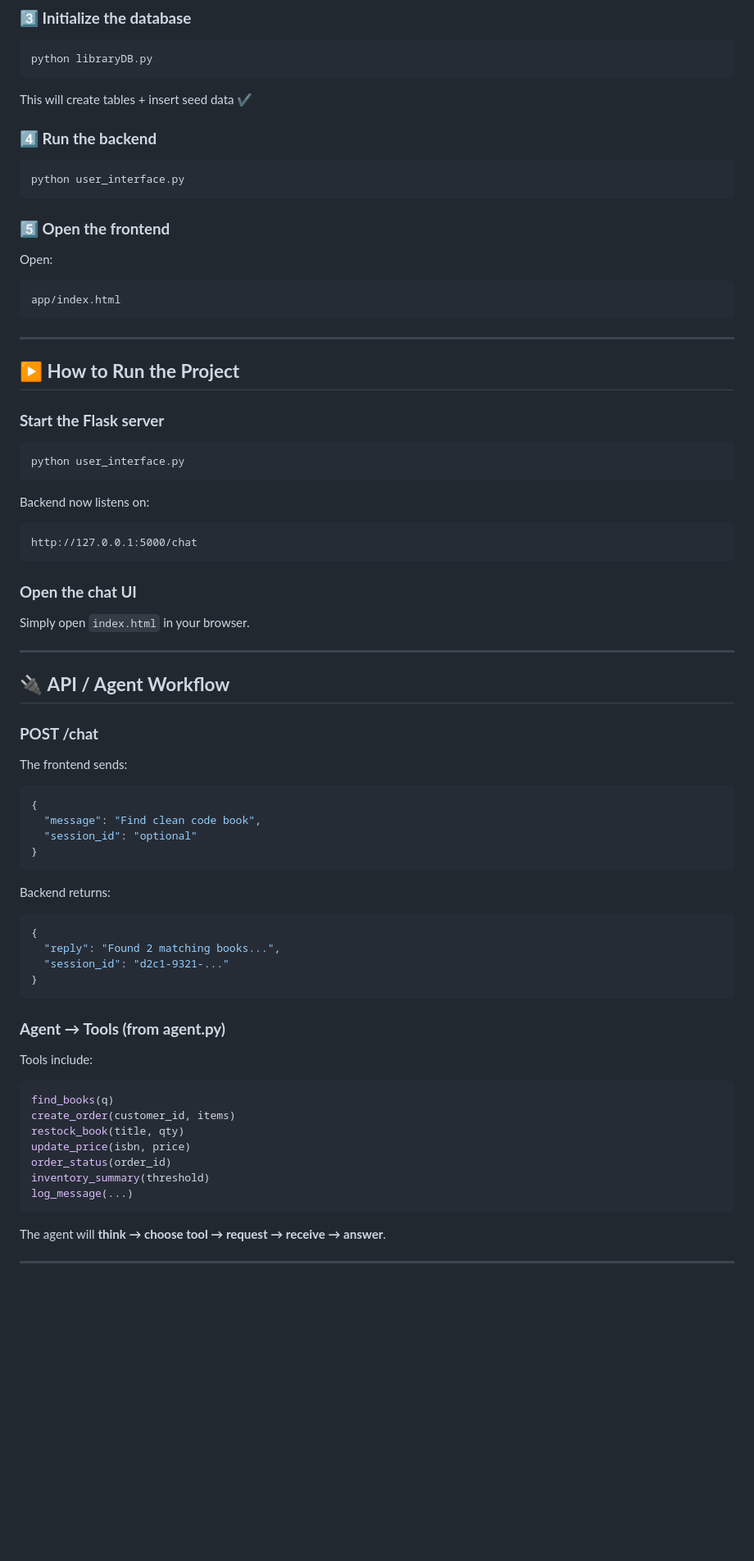
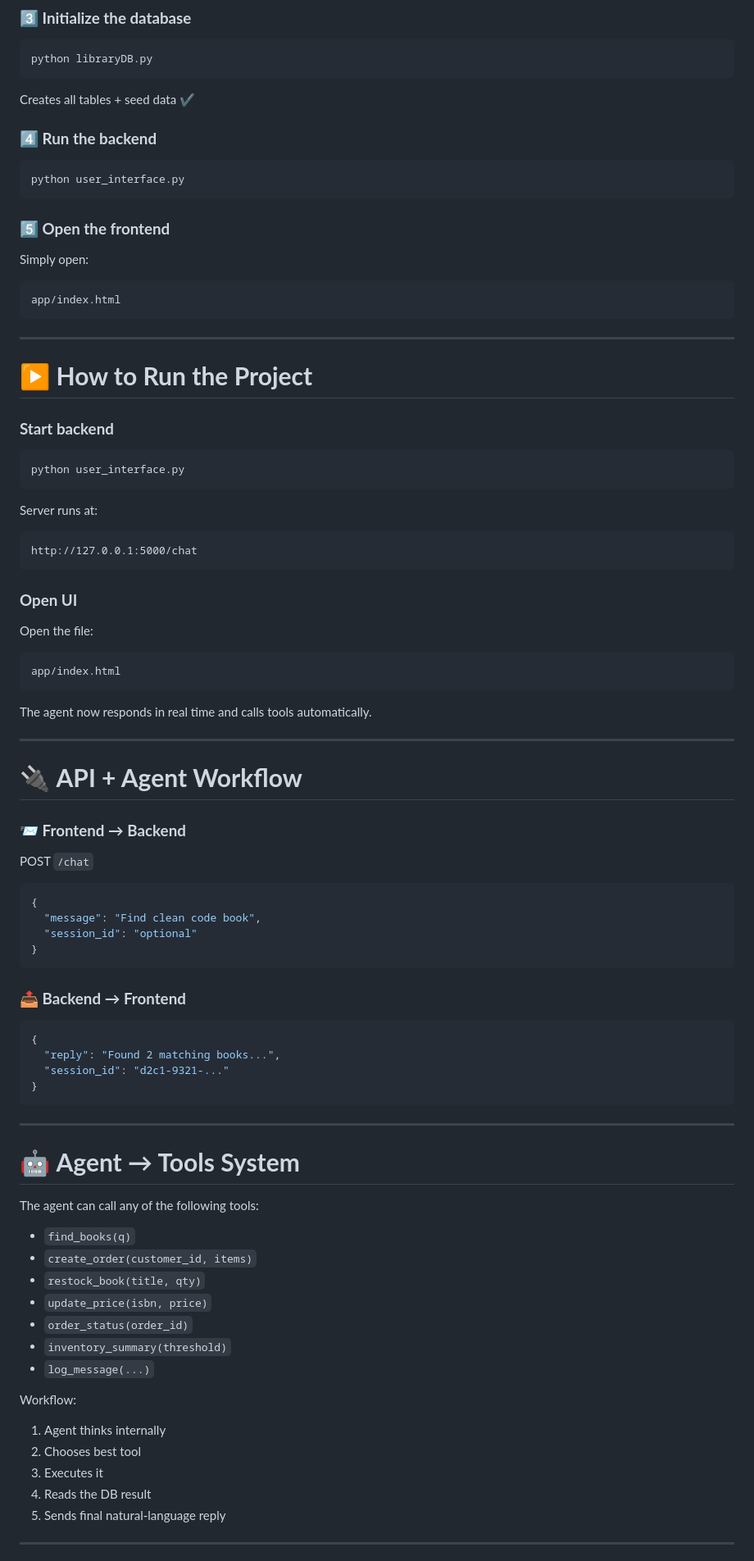
Before and after one commit to Moh-abufurha/library_agent, a Markdown page: README.md, the part around the change printed below. Shown: that part at 82% size. Drawn GitHub-style; blank space fills up the shorter version.

Commit message:
Refactor README for clarity and formatting
Updated formatting and improved clarity of the README content, including feature descriptions and installation instructions.

````diff
--- a/README.md
+++ b/README.md
@@ -88,7 +82,7 @@ ollama pull llama3.1
 python libraryDB.py
 ```
 
-This will create tables + insert seed data ✔
+Creates all tables + seed data ✔
 
 ### **4️⃣ Run the backend**
 
@@ -98,7 +92,7 @@ python user_interface.py
 
 ### **5️⃣ Open the frontend**
 
-Open:
+Simply open:
 
 ```
 app/index.html
@@ -106,31 +100,37 @@ app/index.html
 
 ---
 
-## ▶️ **How to Run the Project**
+# ▶️ **How to Run the Project**
 
-### **Start the Flask server**
+### **Start backend**
 
 ```bash
 python user_interface.py
 ```
 
-Backend now listens on:
+Server runs at:
 
 ```
 http://127.0.0.1:5000/chat
 ```
 
-### **Open the chat UI**
+### **Open UI**
 
-Simply open `index.html` in your browser.
+Open the file:
+
+```
+app/index.html
+```
+
+The agent now responds in real time and calls tools automatically.
 
 ---
 
-## 🔌 **API / Agent Workflow**
+# 🔌 **API + Agent Workflow**
 
-### **POST /chat**
+### **📨 Frontend → Backend**
 
-The frontend sends:
+POST `/chat`
 
 ```json
 {
@@ -139,7 +139,7 @@ The frontend sends:
 }
 ```
 
-Backend returns:
+### **📤 Backend → Frontend**
 
 ```json
 {
@@ -148,25 +148,27 @@ Backend returns:
 }
 ```
 
-### **Agent → Tools (from agent.py)**
+---
 
-Tools include:
+# 🤖 **Agent → Tools System**
 
-```python
-find_books(q)
-create_order(customer_id, items)
-restock_book(title, qty)
-update_price(isbn, price)
-order_status(order_id)
-inventory_summary(threshold)
-log_message(...)
-```
+The agent can call any of the following tools:
 
+* `find_books(q)`
+* `create_order(customer_id, items)`
+* `restock_book(title, qty)`
+* `update_price(isbn, price)`
+* `order_status(order_id)`
+* `inventory_summary(threshold)`
+* `log_message(...)`
 
+Workflow:
 
-The agent will **think → choose tool → request → receive → answer**.
-
-
+1. Agent thinks internally
+2. Chooses best tool
+3. Executes it
+4. Reads the DB result
+5. Sends final natural-language reply
 
 ---
 
````
Also changed, not shown: other parts of README.md (+58 -55 lines).
